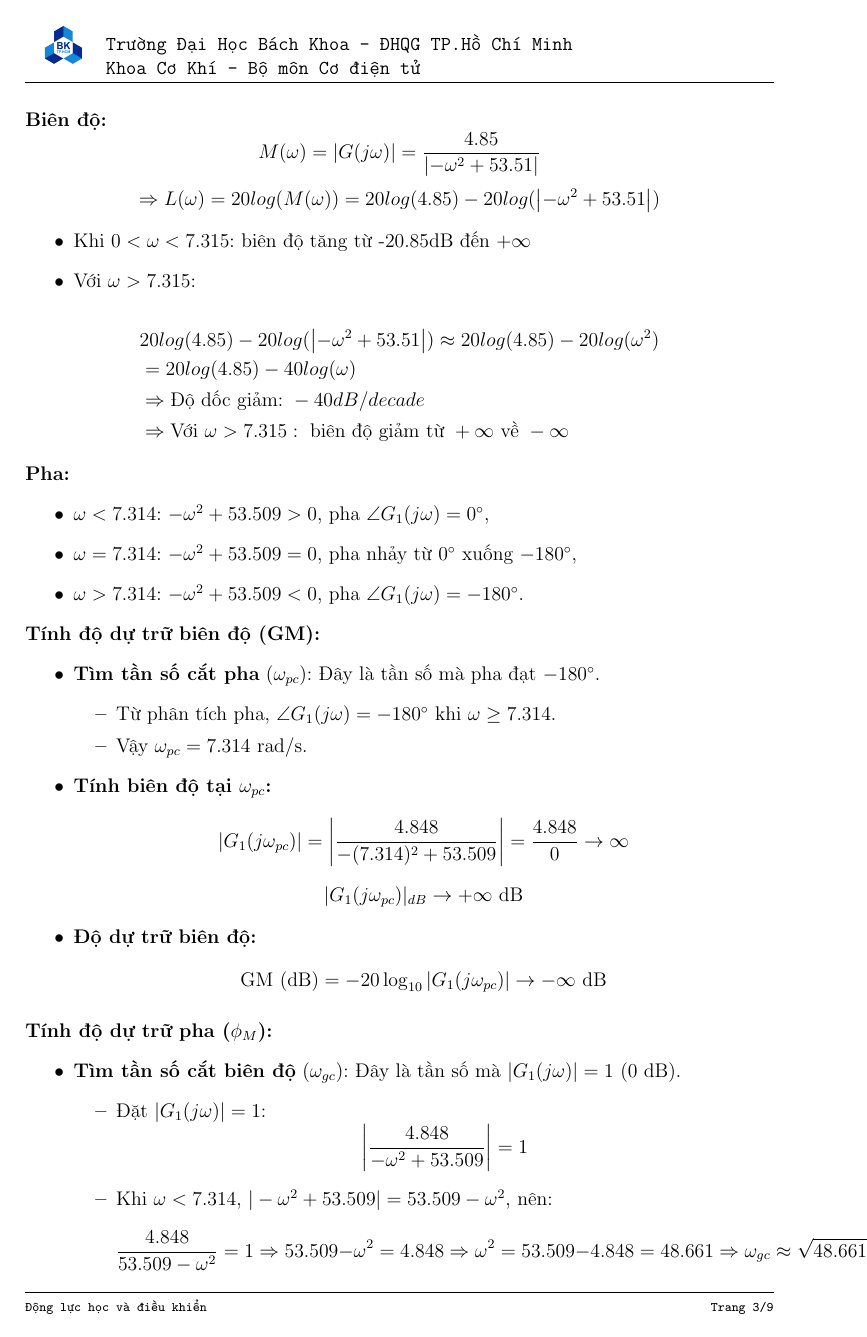
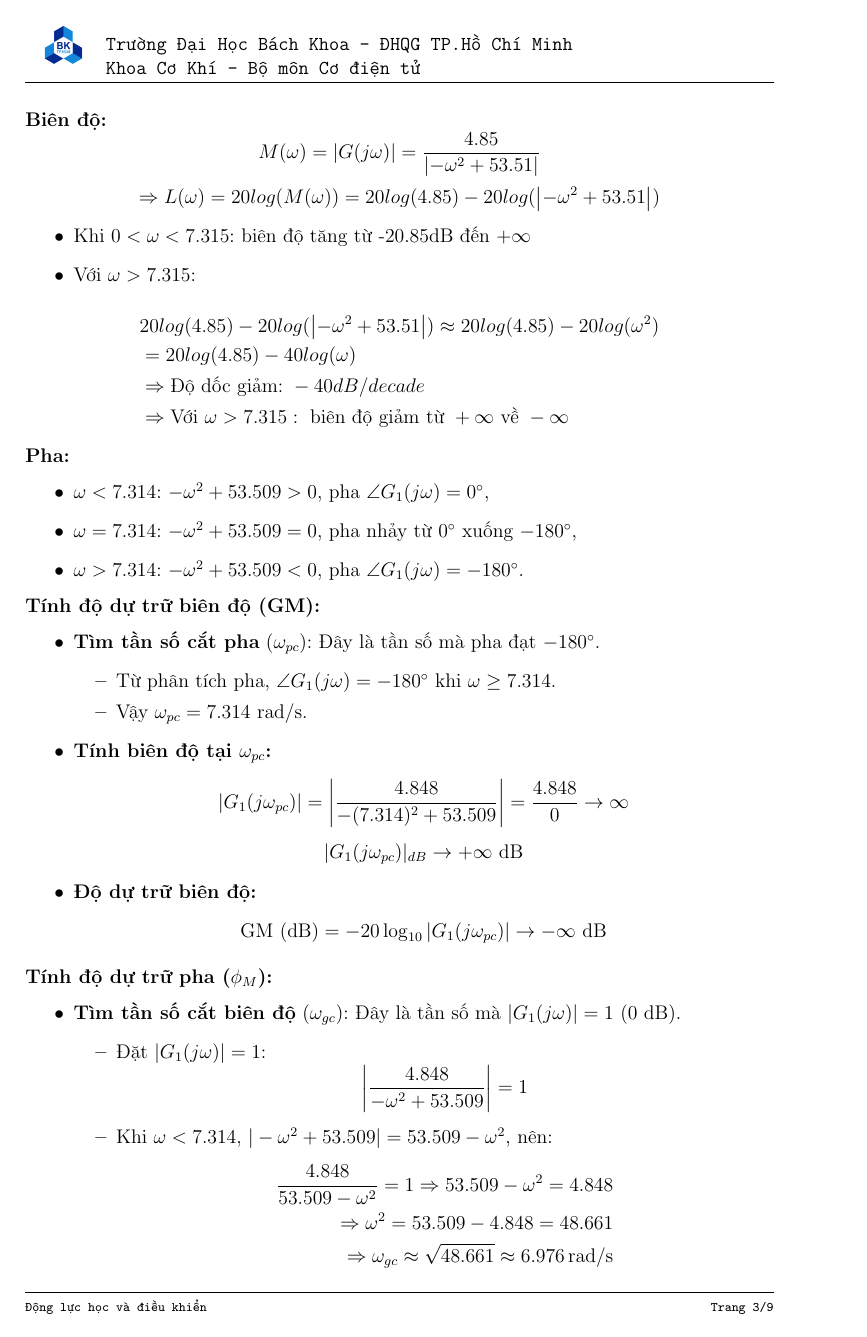
Before and after one commit to hcmutduygit/Dynamic-System-Control, a LaTeX document (main.tex, which reads chapter_2.tex): page 4 of 8. Compiled offline with pdfLaTeX.

Commit message:
add bode

```diff
--- a/chapter_2.tex
+++ b/chapter_2.tex
@@ -83,8 +82,9 @@
                 \left| \frac{4.848}{-\omega^2 + 53.509} \right| = 1
                 \]
                 \item Khi $\omega < 7.314$, $|-\omega^2 + 53.509| = 53.509 - \omega^2$, nên:
-                    \[
-                    \frac{4.848}{53.509 - \omega^2} = 1 \Rightarrow 53.509 - \omega^2 = 4.848 \Rightarrow \omega^2 = 53.509 - 4.848 = 48.661
+                \begin{align*}
+                    \frac{4.848}{53.509 - \omega^2} = 1 \Rightarrow 53.509 - \omega^2 = 4.848 \\
+                    \Rightarrow \omega^2 = 53.509 - 4.848 = 48.661 \\
                     \Rightarrow \omega_{gc} \approx \sqrt{48.661} \approx 6.976 \, \text{rad/s}
-                    \]
+                    \end{align*}
                 \end{itemize}
```
Also changed, not shown: main.pdf, chapter_2.tex (9 more changed lines). Lines whose indentation alone changed are shown as unchanged.
